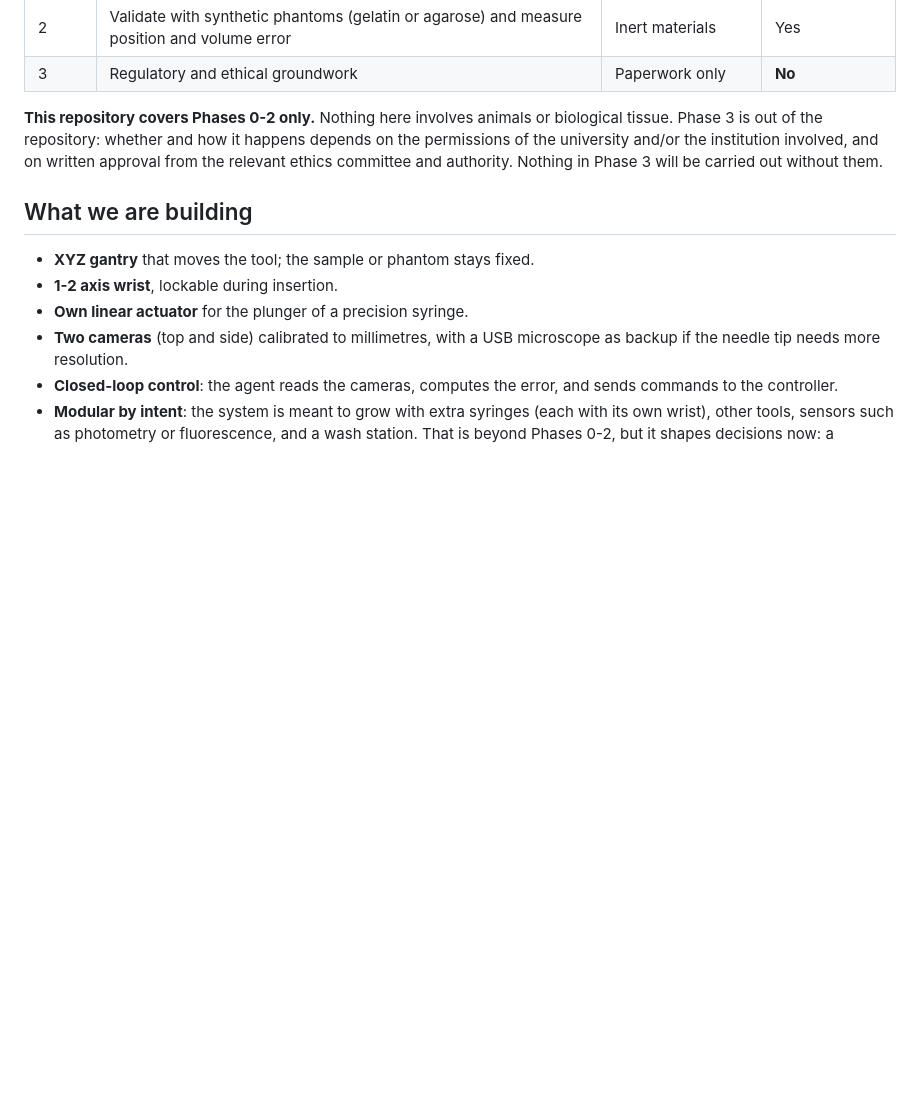
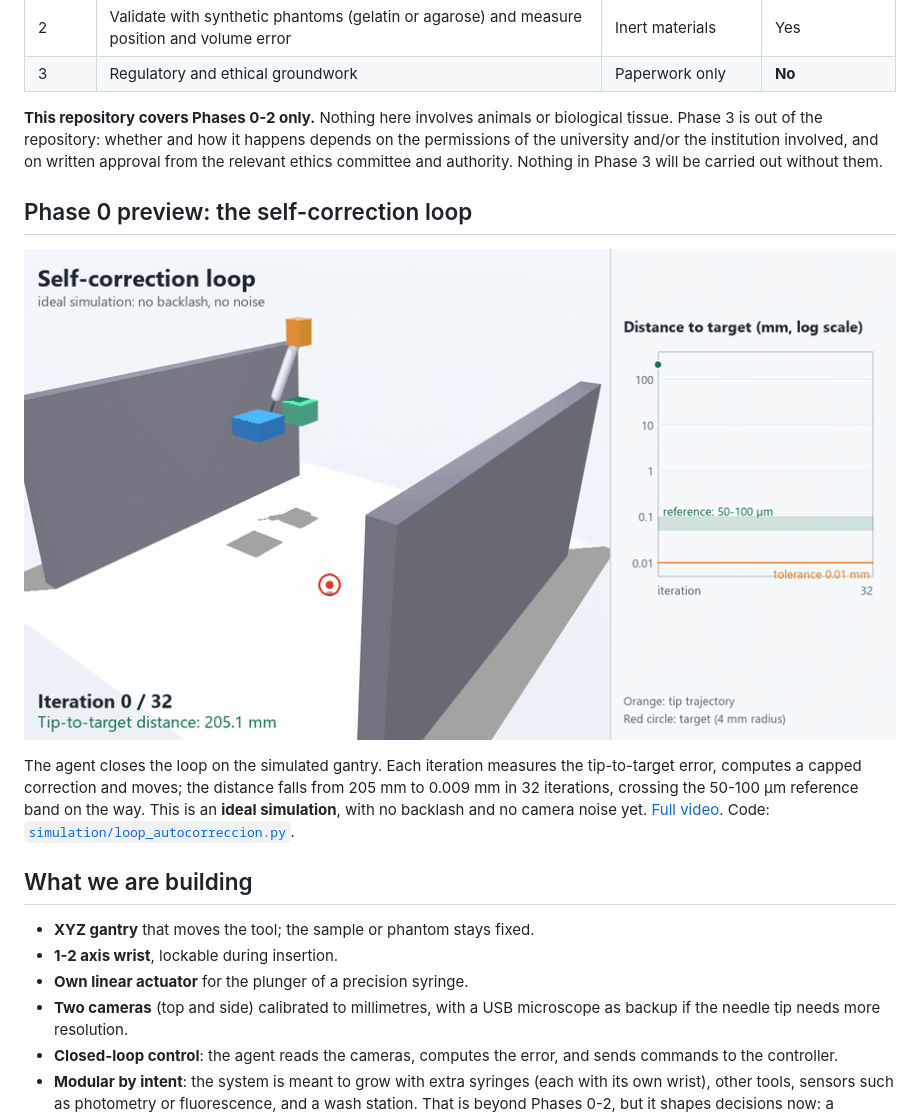
Before and after one commit to AIAYN-creator/monkey-with-a-scalpel, a Markdown page: README.md, the part around the change. GitHub-like rendering; pictures changed too: docs/media/self_correction_loop.gif (added); blank space fills up the shorter version.

Commit message:
Add the Phase 0 self-correction preview to the README
An animated GIF of the loop on the ideal gantry model, with a link to
the full MP4. The caption states that backlash and camera noise are not
simulated yet.

Supervised-by: Claude Sonnet 5.5 <noreply@anthropic.com>

```diff
--- a/README.md
+++ b/README.md
@@ -18,6 +18,12 @@ Early planning. There is no code yet. The plan is split into phases, each closed
 | 3 | Regulatory and ethical groundwork | Paperwork only | **No** |
 
 **This repository covers Phases 0-2 only.** Nothing here involves animals or biological tissue. Phase 3 is out of the repository: whether and how it happens depends on the permissions of the university and/or the institution involved, and on written approval from the relevant ethics committee and authority. Nothing in Phase 3 will be carried out without them.
+
+## Phase 0 preview: the self-correction loop
+
+![The agent closing the loop on the simulated gantry: the tip approaches the target and the distance curve falls to the tolerance](docs/media/self_correction_loop.gif)
+
+The agent closes the loop on the simulated gantry. Each iteration measures the tip-to-target error, computes a capped correction and moves; the distance falls from 205 mm to 0.009 mm in 32 iterations, crossing the 50-100 µm reference band on the way. This is an **ideal simulation**, with no backlash and no camera noise yet. [Full video](docs/media/self_correction_loop.mp4). Code: [`simulation/loop_autocorreccion.py`](simulation/loop_autocorreccion.py).
 
 ## What we are building
 
```
Also changed, not shown: 2 other files.
